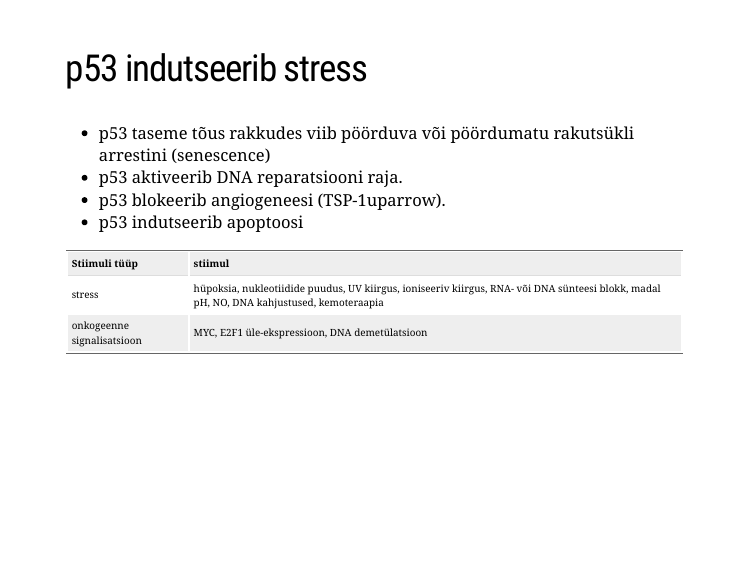
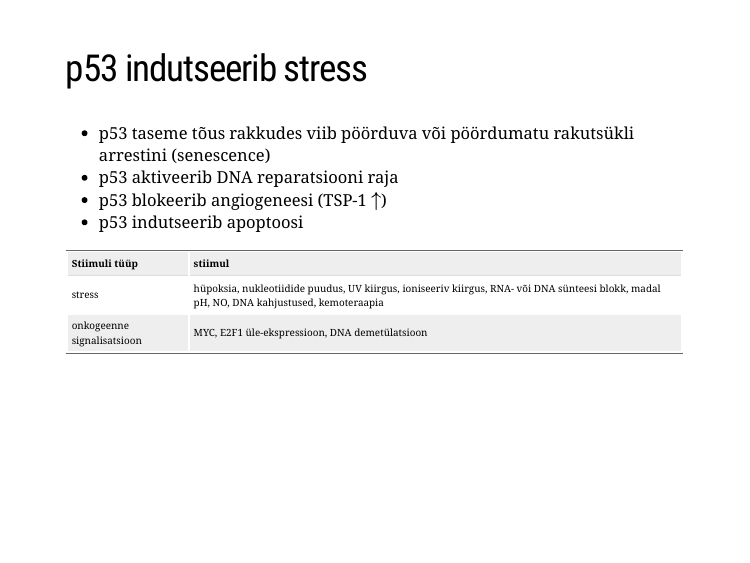
Before and after one commit to Onkobioloogia/p53-ja-apoptoos, an R Markdown document (index.Rmd): page 18 of 39. The pictures show the slides in the output file index.html that the author committed with the source; the slides are laid out offline by our stand-in for remark.js, each with all of its steps uncovered, in fonts that may differ from those the slides ask for, and without slide numbers, shadows or browser add-ons; a font, style sheet, LaTeX package, included part or bibliography that could not be used is replaced or left out.

Commit message:
p53 toime

````diff
--- a/index.Rmd
+++ b/index.Rmd
@@ -235,9 +235,11 @@ knitr::include_graphics("figures/p53hela.jpg")
 ## p53 indutseerib stress
 
 - p53 taseme tõus rakkudes viib pöörduva või pöördumatu rakutsükli arrestini (senescence)
-- p53 aktiveerib DNA reparatsiooni raja.
-- p53 blokeerib angiogeneesi (TSP-1uparrow).
+- p53 aktiveerib DNA reparatsiooni raja
+- p53 blokeerib angiogeneesi (TSP-1 $\uparrow$)
 - p53 indutseerib apoptoosi
+
+
 
 ```{r}
 tab <- readr::read_delim("Stiimuli tüüp | stiimul
````
Also changed, not shown: index.html.
